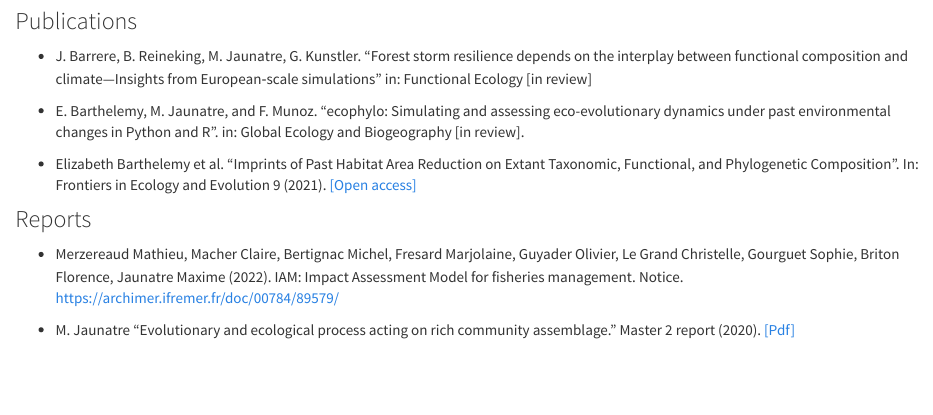
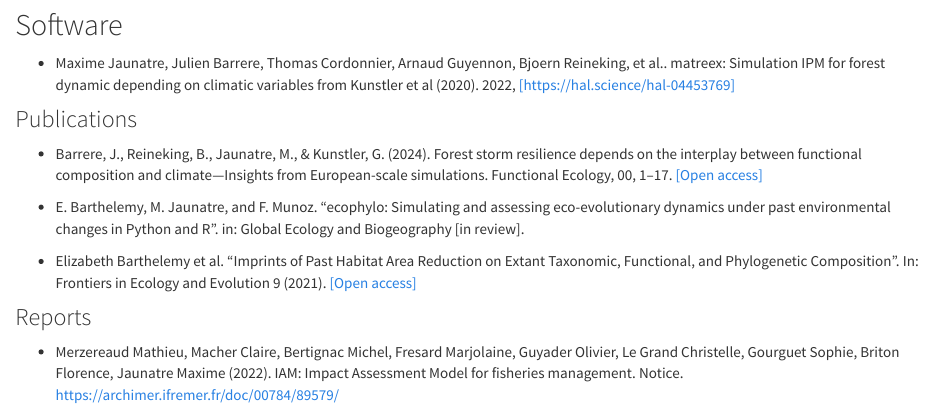
Before and after one commit to gowachin/gowachin.github.io, an R Markdown document (works.Rmd): the page in a window 1100 px wide, from 130 px down. The pictures show the output file works.html that the author committed with the source, opened offline; library style sheets and scripts come from the installed R packages.

Commit message:
upd works

```diff
--- a/works.Rmd
+++ b/works.Rmd
@@ -2,9 +2,14 @@
 title: "Papers and works"
 ---
 
+
+## Software
+
+- Maxime Jaunatre, Julien Barrere, Thomas Cordonnier, Arnaud Guyennon, Bjoern Reineking, et al.. matreex: Simulation IPM for forest dynamic depending on climatic variables from Kunstler et al (2020). 2022, [[https://hal.science/hal-04453769]](https://hal.science/hal-04453769)
+
 ### Publications
 
-- J. Barrere, B. Reineking, M. Jaunatre, G. Kunstler. "Forest storm resilience depends on the interplay between functional composition and climate—Insights from European‐scale simulations" in: Functional Ecology [in review]
+-  Barrere, J., Reineking, B., Jaunatre, M., & Kunstler, G. (2024). Forest storm resilience depends on the interplay between functional composition and climate—Insights from European-scale simulations. Functional Ecology, 00, 1–17. [[Open access]](https://doi.org/10.1111/1365-2435.14489)
 
 -  E. Barthelemy, M. Jaunatre, and F. Munoz. “ecophylo: Simulating and assessing eco-evolutionary dynamics under past environmental changes in Python and R”. in: Global Ecology and Biogeography [in review].
 
```
Also changed, not shown: works.html.
